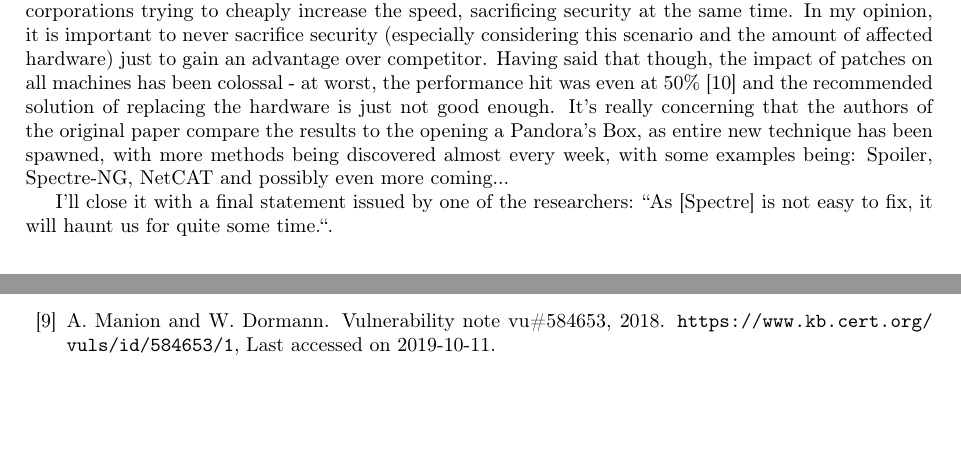
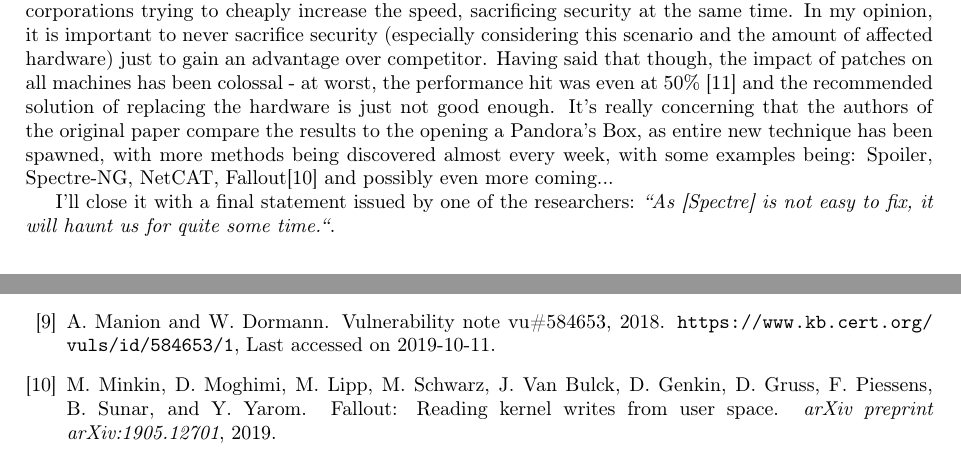
Before and after one commit to devon96/CS4028, a LaTeX paper (assessment.tex): two parts of page 7 of 8, joined at a grey line, cut so that both start at the same text, the shorter picture padded with empty space. Compiled offline with pdfLaTeX.

Commit message:
Fallout mention and reference

```diff
--- a/assessment.tex
+++ b/assessment.tex
@@ -239,9 +239,9 @@ Ever since the initial release in January 2018, there's been numerous fixes atte
   \item Retpoline - Retroactive Trampoline \cite{turner2018retpoline}, in short, it's a mitigation preventing the speculation. Whenever the CPU is attempting to execute a branch preemptively, the trampoline will launch it into infinite loop, preventing it from executing potentially sensitive piece of code.
 \end{itemize}
 
-I believe it is also fair to say that discovery of Side-Channel Attacks pioneered by Spectre \& Meltdown has been tremendously detrimental when it comes to moving forward chip architecture. Questionable practices were uncovered, effectively nullifying performance gains in the past decade. It has also called out corporations trying to cheaply increase the speed, sacrificing security at the same time. In my opinion, it is important to never sacrifice security (especially considering this scenario and the amount of affected hardware) just to gain an advantage over competitor. Having said that though, the impact of patches on all machines has been colossal - at worst, the performance hit was even at 50\% \cite{prout2018measuring} and the recommended solution of replacing the hardware is just not good enough. It's really concerning that the authors of the original paper compare the results to the opening a Pandora's Box, as entire new technique has been spawned, with more methods being discovered almost every week, with some examples being: Spoiler, Spectre-NG, NetCAT and possibly even more coming...
+I believe it is also fair to say that discovery of Side-Channel Attacks pioneered by Spectre \& Meltdown has been tremendously detrimental when it comes to moving forward chip architecture. Questionable practices were uncovered, effectively nullifying performance gains in the past decade. It has also called out corporations trying to cheaply increase the speed, sacrificing security at the same time. In my opinion, it is important to never sacrifice security (especially considering this scenario and the amount of affected hardware) just to gain an advantage over competitor. Having said that though, the impact of patches on all machines has been colossal - at worst, the performance hit was even at 50\% \cite{prout2018measuring} and the recommended solution of replacing the hardware is just not good enough. It's really concerning that the authors of the original paper compare the results to the opening a Pandora's Box, as entire new technique has been spawned, with more methods being discovered almost every week, with some examples being: Spoiler, Spectre-NG, NetCAT, Fallout\cite{fallout} and possibly even more coming...
 
-I'll close it with a final statement issued by one of the researchers: ``As [Spectre] is not easy to fix, it will haunt us for quite some time.``.
+I'll close it with a final statement issued by one of the researchers: \textit{``As [Spectre] is not easy to fix, it will haunt us for quite some time.``}.
 
 \Urlmuskip=0mu plus 1mu\relax
 \bibliographystyle{abbrv}
```
Also changed, not shown: assessment.bib (+6 -0 lines), assessment.pdf.
